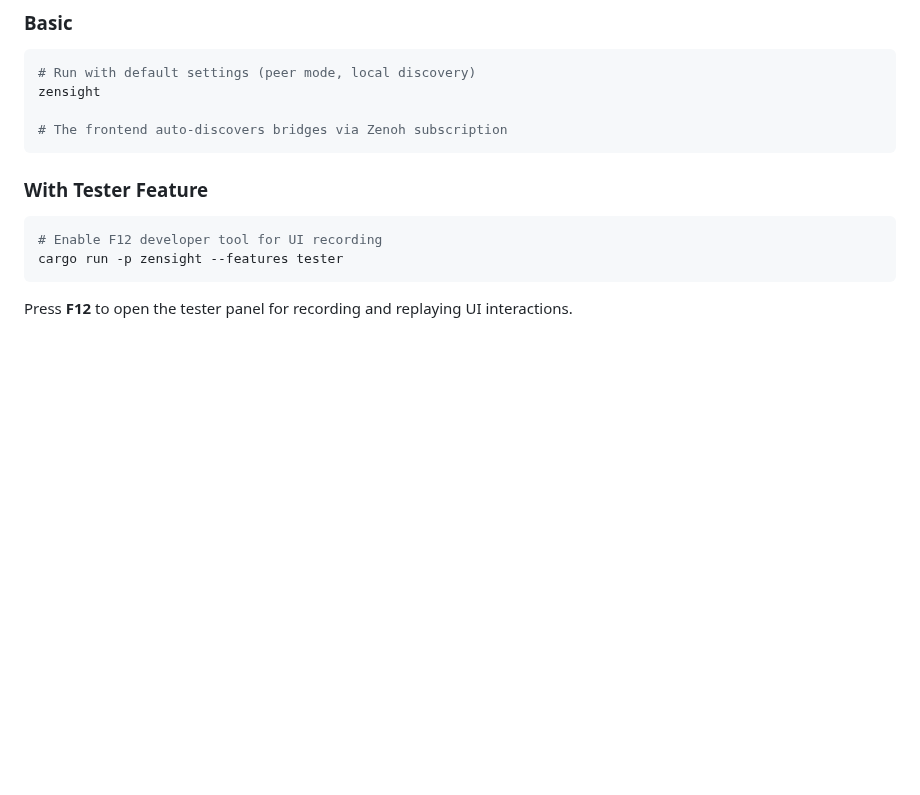
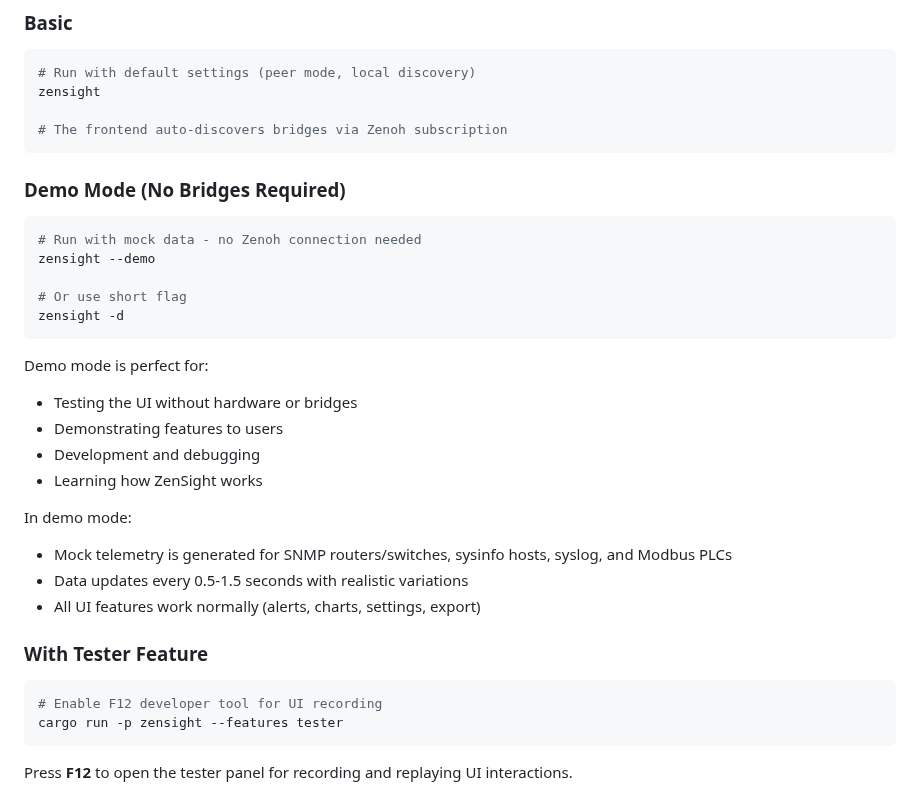
Before and after one commit to p13marc/zensight, a Markdown page: zensight/README.md, the part around the change. GitHub-like rendering; blank space fills up the shorter version.

Commit message:
Document --demo mode in zensight README

````diff
--- a/zensight/README.md
+++ b/zensight/README.md
@@ -30,6 +30,27 @@ zensight
 
 # The frontend auto-discovers bridges via Zenoh subscription
 ```
+
+### Demo Mode (No Bridges Required)
+
+```bash
+# Run with mock data - no Zenoh connection needed
+zensight --demo
+
+# Or use short flag
+zensight -d
+```
+
+Demo mode is perfect for:
+- Testing the UI without hardware or bridges
+- Demonstrating features to users
+- Development and debugging
+- Learning how ZenSight works
+
+In demo mode:
+- Mock telemetry is generated for SNMP routers/switches, sysinfo hosts, syslog, and Modbus PLCs
+- Data updates every 0.5-1.5 seconds with realistic variations
+- All UI features work normally (alerts, charts, settings, export)
 
 ### With Tester Feature
 
````
